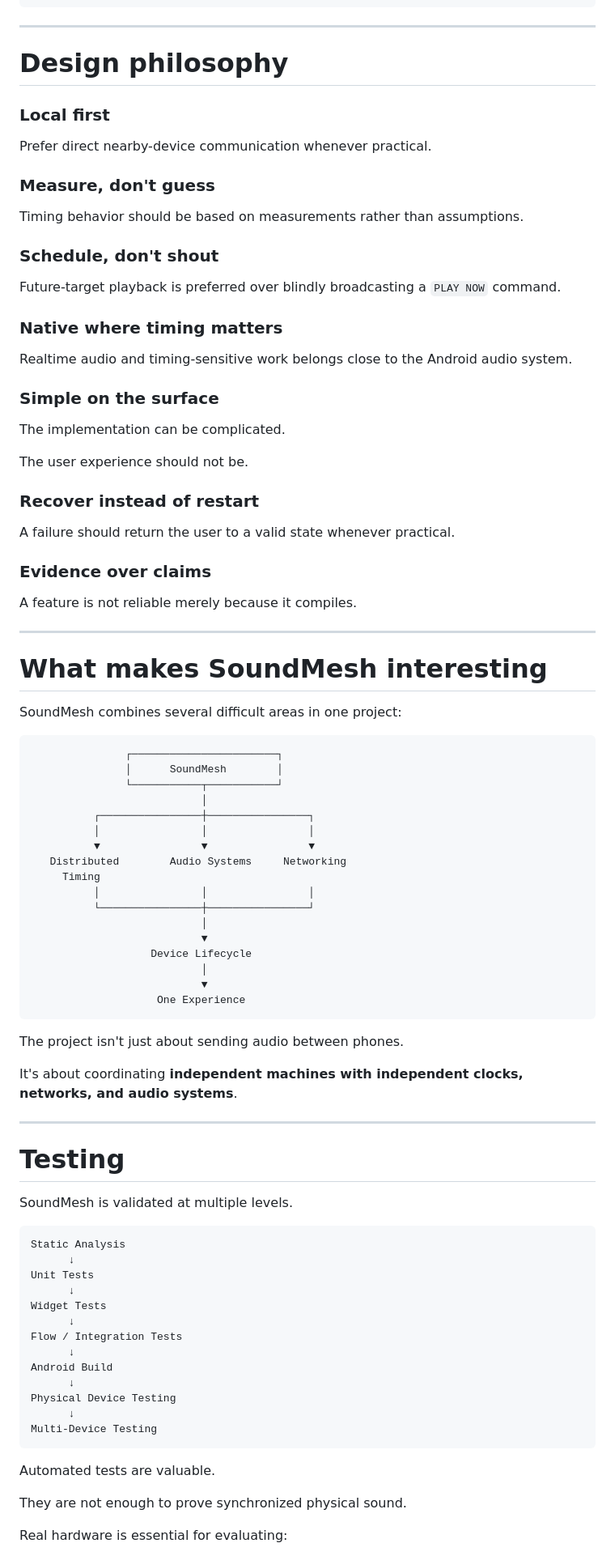
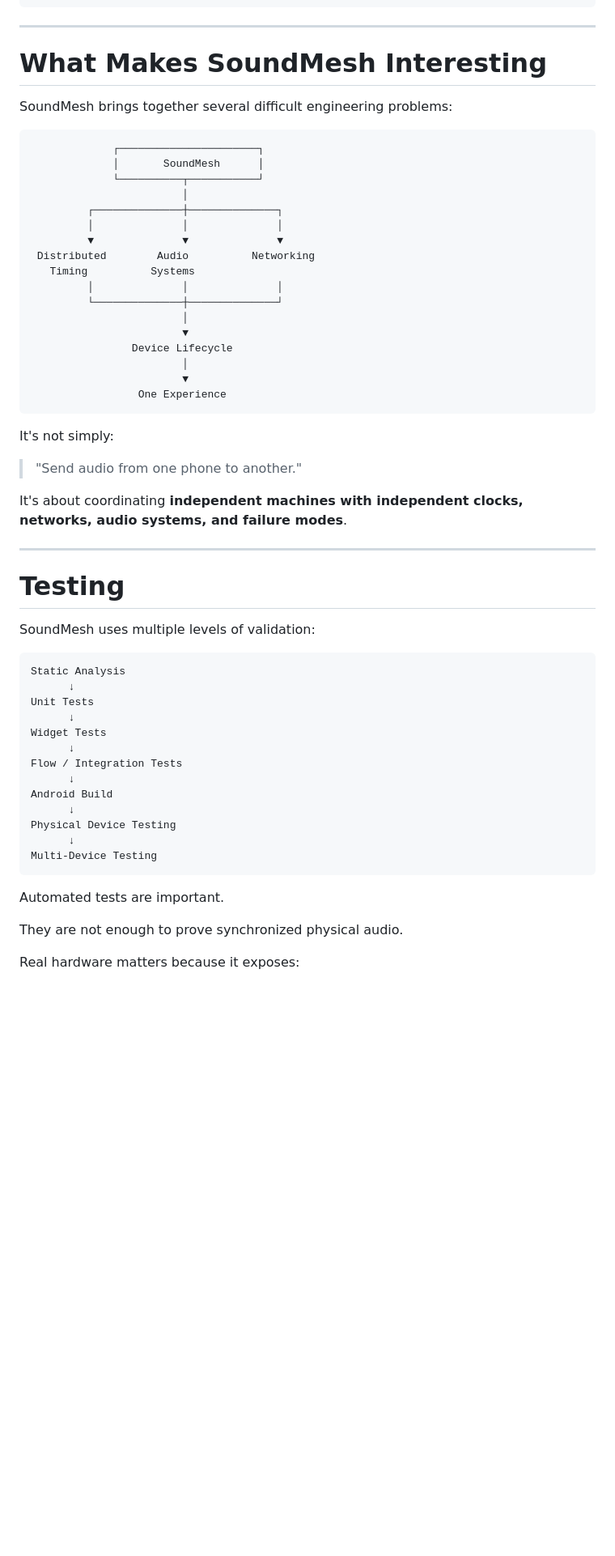
Before and after one commit to farazkayan/SoundMesh, a Markdown page: README.md, the part around one of its changes. Shown at 81% size. Rendered like a GitHub page; blank space fills up the shorter version.

Commit message:
Update README with improved clarity and structure

````diff
--- a/README.md
+++ b/README.md
@@ -590,73 +611,41 @@ Play.
 
 ---
 
-# Design philosophy
+# What Makes SoundMesh Interesting
 
-### Local first
-
-Prefer direct nearby-device communication whenever practical.
-
-### Measure, don't guess
-
-Timing behavior should be based on measurements rather than assumptions.
-
-### Schedule, don't shout
-
-Future-target playback is preferred over blindly broadcasting a `PLAY NOW` command.
-
-### Native where timing matters
-
-Realtime audio and timing-sensitive work belongs close to the Android audio system.
-
-### Simple on the surface
-
-The implementation can be complicated.
-
-The user experience should not be.
-
-### Recover instead of restart
-
-A failure should return the user to a valid state whenever practical.
-
-### Evidence over claims
-
-A feature is not reliable merely because it compiles.
-
----
-
-# What makes SoundMesh interesting
-
-SoundMesh combines several difficult areas in one project:
+SoundMesh brings together several difficult engineering problems:
 
 ```text
-               ┌───────────────────────┐
-               │      SoundMesh        │
-               └───────────┬───────────┘
-                           │
-          ┌────────────────┼────────────────┐
-          │                │                │
-          ▼                ▼                ▼
-   Distributed        Audio Systems     Networking
-     Timing
-          │                │                │
-          └────────────────┼────────────────┘
-                           │
-                           ▼
-                   Device Lifecycle
-                           │
-                           ▼
-                    One Experience
+             ┌──────────────────────┐
+             │       SoundMesh      │
+             └──────────┬───────────┘
+                        │
+         ┌──────────────┼──────────────┐
+         │              │              │
+         ▼              ▼              ▼
+ Distributed        Audio          Networking
+   Timing          Systems
+         │              │              │
+         └──────────────┼──────────────┘
+                        │
+                        ▼
+                Device Lifecycle
+                        │
+                        ▼
+                 One Experience
 ```
 
-The project isn't just about sending audio between phones.
+It's not simply:
 
-It's about coordinating **independent machines with independent clocks, networks, and audio systems**.
+> "Send audio from one phone to another."
+
+It's about coordinating **independent machines with independent clocks, networks, audio systems, and failure modes**.
 
 ---
 
 # Testing
 
-SoundMesh is validated at multiple levels.
+SoundMesh uses multiple levels of validation:
 
 ```text
 Static Analysis
@@ -674,9 +663,9 @@ Physical Device Testing
 Multi-Device Testing
 ```
 
-Automated tests are valuable.
+Automated tests are important.
 
-They are not enough to prove synchronized physical sound.
+They are not enough to prove synchronized physical audio.
 
-Real hardware is essential for evaluating:
+Real hardware matters because it exposes:
 
````
Also changed, not shown: other parts of README.md (+202 -219 lines).
